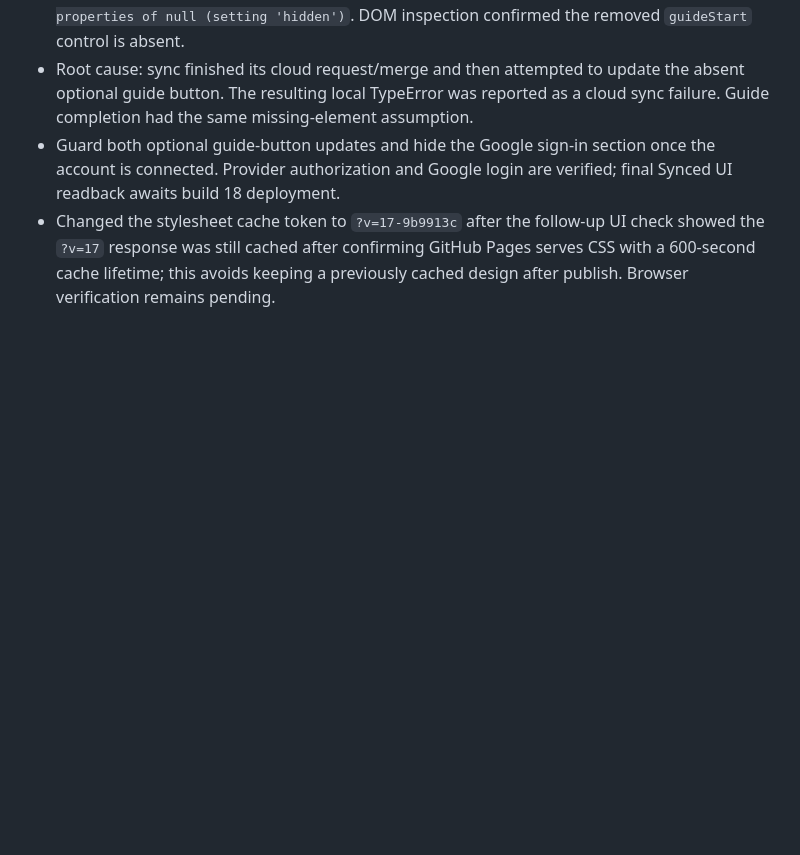
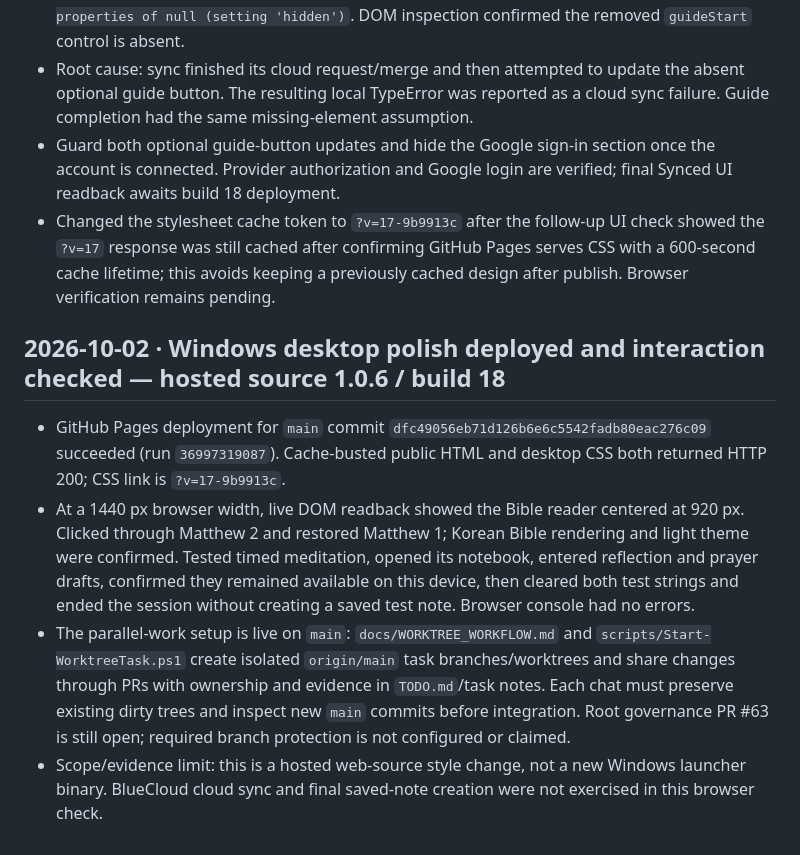
Before and after one commit to delight0517/selah-bible-meditation, a Markdown page: TODO.md, the part around the change. Rendered like a GitHub page; blank space fills up the shorter version.

Commit message:
Record Selah desktop deployment and UI verification

```diff
--- a/TODO.md
+++ b/TODO.md
@@ -181,3 +181,9 @@
 - Root cause: sync finished its cloud request/merge and then attempted to update the absent optional guide button. The resulting local TypeError was reported as a cloud sync failure. Guide completion had the same missing-element assumption.
 - Guard both optional guide-button updates and hide the Google sign-in section once the account is connected. Provider authorization and Google login are verified; final Synced UI readback awaits build 18 deployment.
 - Changed the stylesheet cache token to `?v=17-9b9913c` after the follow-up UI check showed the `?v=17` response was still cached after confirming GitHub Pages serves CSS with a 600-second cache lifetime; this avoids keeping a previously cached design after publish. Browser verification remains pending.
+
+## 2026-10-02 · Windows desktop polish deployed and interaction checked — hosted source 1.0.6 / build 18
+- GitHub Pages deployment for `main` commit `dfc49056eb71d126b6e6c5542fadb80eac276c09` succeeded (run `36997319087`). Cache-busted public HTML and desktop CSS both returned HTTP 200; CSS link is `?v=17-9b9913c`.
+- At a 1440 px browser width, live DOM readback showed the Bible reader centered at 920 px. Clicked through Matthew 2 and restored Matthew 1; Korean Bible rendering and light theme were confirmed. Tested timed meditation, opened its notebook, entered reflection and prayer drafts, confirmed they remained available on this device, then cleared both test strings and ended the session without creating a saved test note. Browser console had no errors.
+- The parallel-work setup is live on `main`: `docs/WORKTREE_WORKFLOW.md` and `scripts/Start-WorktreeTask.ps1` create isolated `origin/main` task branches/worktrees and share changes through PRs with ownership and evidence in `TODO.md`/task notes. Each chat must preserve existing dirty trees and inspect new `main` commits before integration. Root governance PR #63 is still open; required branch protection is not configured or claimed.
+- Scope/evidence limit: this is a hosted web-source style change, not a new Windows launcher binary. BlueCloud cloud sync and final saved-note creation were not exercised in this browser check.
```
